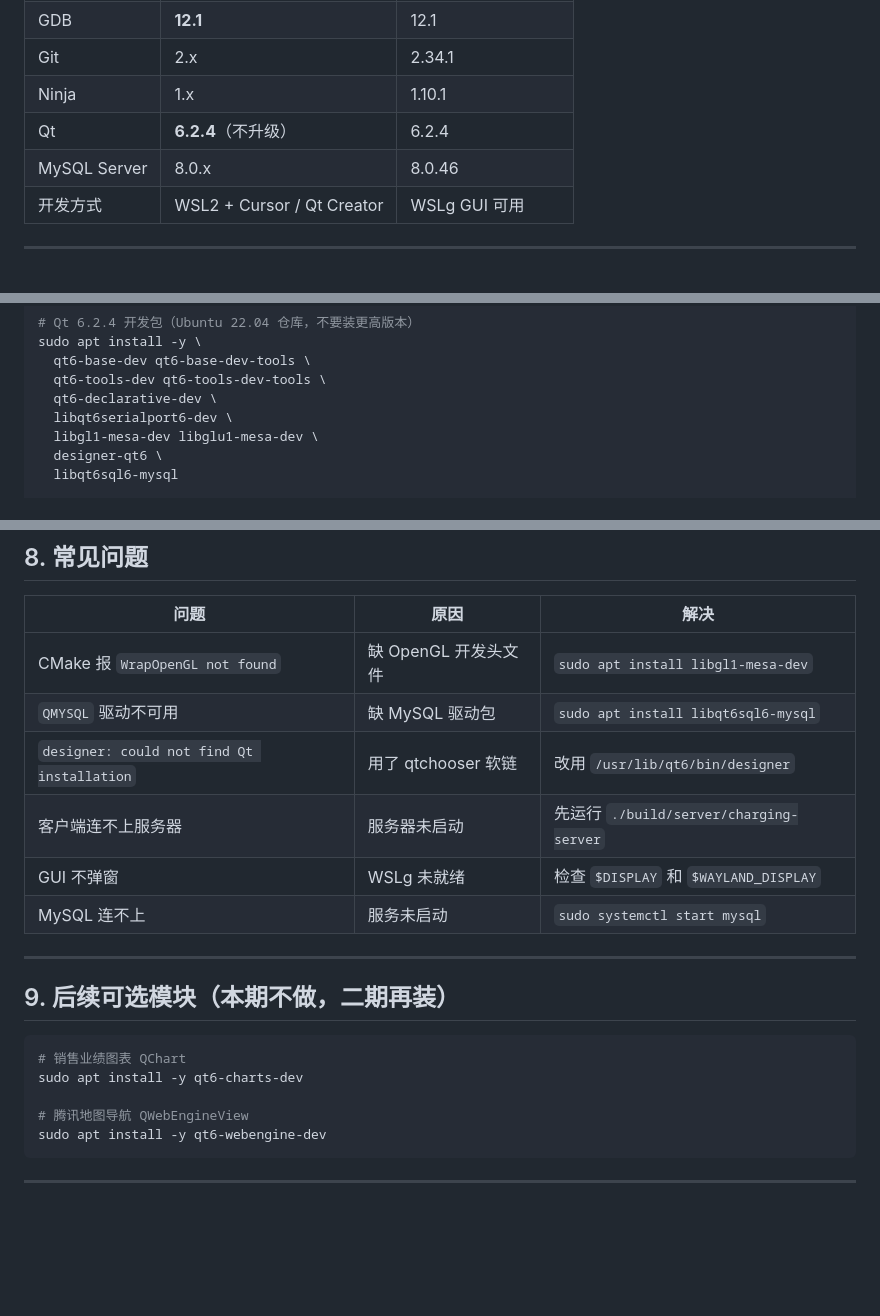
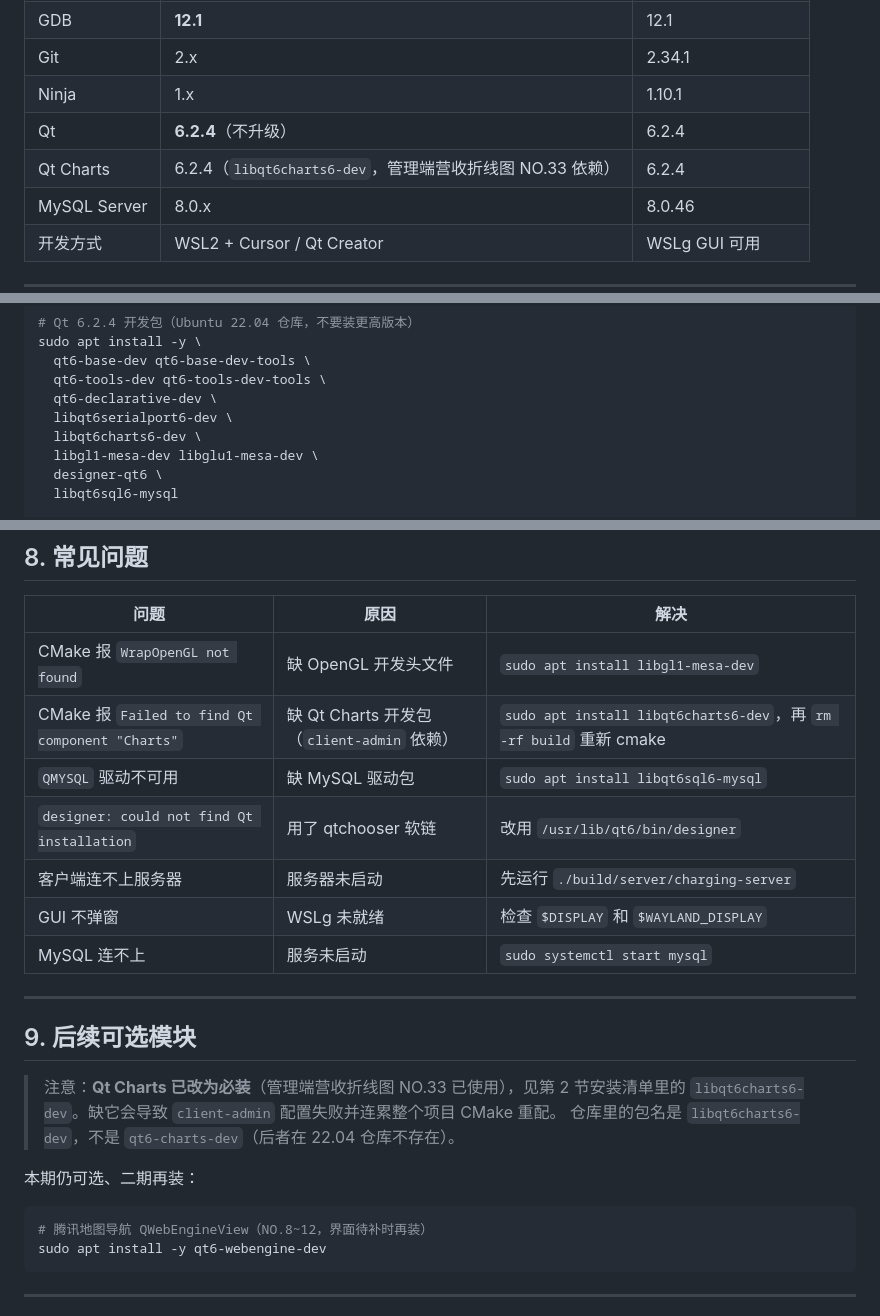
Before and after one commit to zzh-cyber/charging-system, a Markdown page: docs/dev-environment.md, 3 parts joined by grey strips. GitHub-like rendering; blank space fills up the shorter version.

Commit message:
docs(env): Qt Charts 改为必装依赖 libqt6charts6-dev
client-admin 营收折线图(NO.33)依赖 Qt6::Charts。将其从「可选模块」提为必装，
修正包名(qt6-charts-dev→libqt6charts6-dev)，并补版本表与常见问题排查。

Co-authored-by: Cursor <cursoragent@cursor.com>

````diff
--- a/docs/dev-environment.md
+++ b/docs/dev-environment.md
@@ -16,6 +16,7 @@
 | Git | 2.x | 2.34.1 |
 | Ninja | 1.x | 1.10.1 |
 | Qt | **6.2.4**（不升级） | 6.2.4 |
+| Qt Charts | 6.2.4（`libqt6charts6-dev`，管理端营收折线图 NO.33 依赖） | 6.2.4 |
 | MySQL Server | 8.0.x | 8.0.46 |
 | 开发方式 | WSL2 + Cursor / Qt Creator | WSLg GUI 可用 |
 
@@ -36,6 +37,7 @@ sudo apt install -y \
   qt6-tools-dev qt6-tools-dev-tools \
   qt6-declarative-dev \
   libqt6serialport6-dev \
+  libqt6charts6-dev \
   libgl1-mesa-dev libglu1-mesa-dev \
   designer-qt6 \
   libqt6sql6-mysql
@@ -231,6 +233,7 @@ charging-system/
 | 问题 | 原因 | 解决 |
 |------|------|------|
 | CMake 报 `WrapOpenGL not found` | 缺 OpenGL 开发头文件 | `sudo apt install libgl1-mesa-dev` |
+| CMake 报 `Failed to find Qt component "Charts"` | 缺 Qt Charts 开发包（`client-admin` 依赖） | `sudo apt install libqt6charts6-dev`，再 `rm -rf build` 重新 cmake |
 | `QMYSQL` 驱动不可用 | 缺 MySQL 驱动包 | `sudo apt install libqt6sql6-mysql` |
 | `designer: could not find Qt installation` | 用了 qtchooser 软链 | 改用 `/usr/lib/qt6/bin/designer` |
 | 客户端连不上服务器 | 服务器未启动 | 先运行 `./build/server/charging-server` |
@@ -239,13 +242,16 @@ charging-system/
 
 ---
 
-## 9. 后续可选模块（本期不做，二期再装）
+## 9. 后续可选模块
+
+> 注意：**Qt Charts 已改为必装**（管理端营收折线图 NO.33 已使用），见第 2 节安装清单里的
+> `libqt6charts6-dev`。缺它会导致 `client-admin` 配置失败并连累整个项目 CMake 重配。
+> 仓库里的包名是 `libqt6charts6-dev`，不是 `qt6-charts-dev`（后者在 22.04 仓库不存在）。
+
+本期仍可选、二期再装：
 
 ```bash
-# 销售业绩图表 QChart
-sudo apt install -y qt6-charts-dev
-
-# 腾讯地图导航 QWebEngineView
+# 腾讯地图导航 QWebEngineView（NO.8~12，界面待补时再装）
 sudo apt install -y qt6-webengine-dev
 ```
 
````
